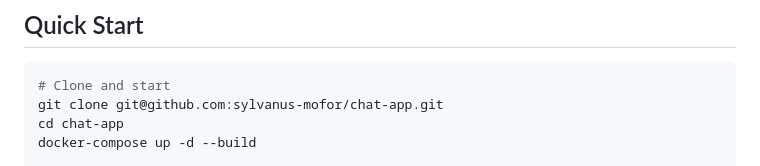
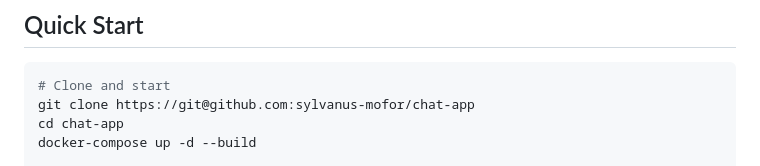
Before and after one commit to sylvanus-mofor/chat-app, a Markdown page: README.MD, the part around the change. Rendered like a GitHub page.

Commit message:
README file updated for clarity

````diff
--- a/README.MD
+++ b/README.MD
@@ -31,7 +31,7 @@ Static Files          WebSocket Server              Message Broker
 
 ```bash
 # Clone and start
-git clone git@github.com:sylvanus-mofor/chat-app.git
+git clone https://git@github.com:sylvanus-mofor/chat-app
 cd chat-app
 docker-compose up -d --build
 
````
